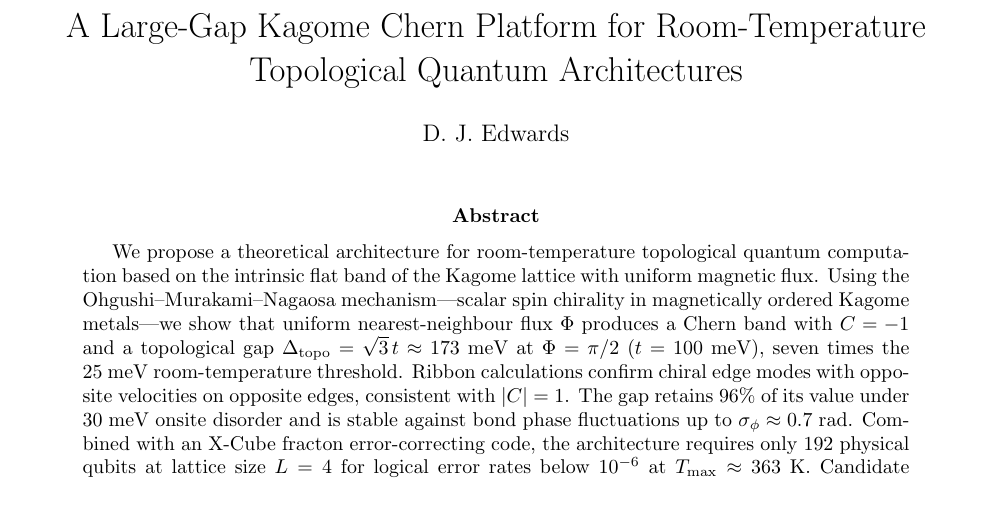
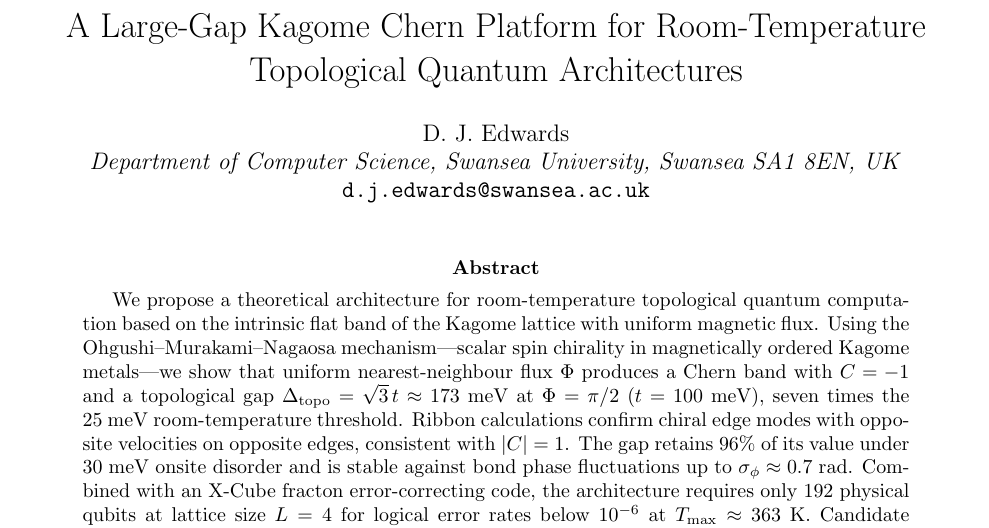
Before and after one commit to DarrenEdwards111/Kagome-Chern-Platform, a LaTeX paper (kagome-chern-platform.tex): part of page 1 of 9, cut so that both start at the same text. Compiled offline with pdfLaTeX.

Commit message:
Add Swansea University affiliation

```diff
--- a/kagome-chern-platform.tex
+++ b/kagome-chern-platform.tex
@@ -24,7 +24,9 @@
 }
 
 \title{A Large-Gap Kagome Chern Platform for Room-Temperature Topological Quantum Architectures}
-\author{D.~J.~Edwards}
+\author{D.~J.~Edwards\\
+\textit{Department of Computer Science, Swansea University, Swansea SA1 8EN, UK}\\
+\texttt{d.j.edwards@swansea.ac.uk}}
 \date{}
 
 \newtheorem{definition}{Definition}
```
Also changed, not shown: kagome-chern-platform.pdf.
